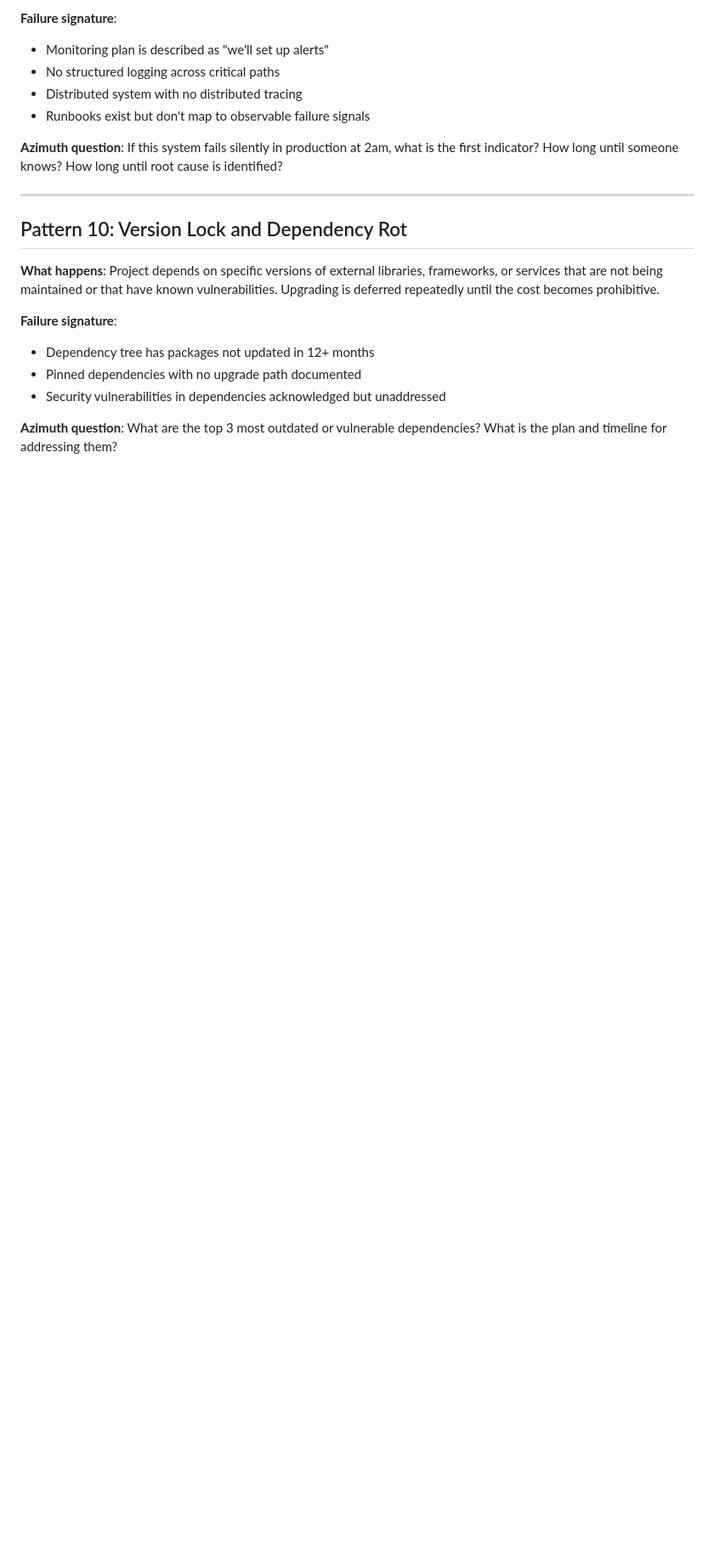
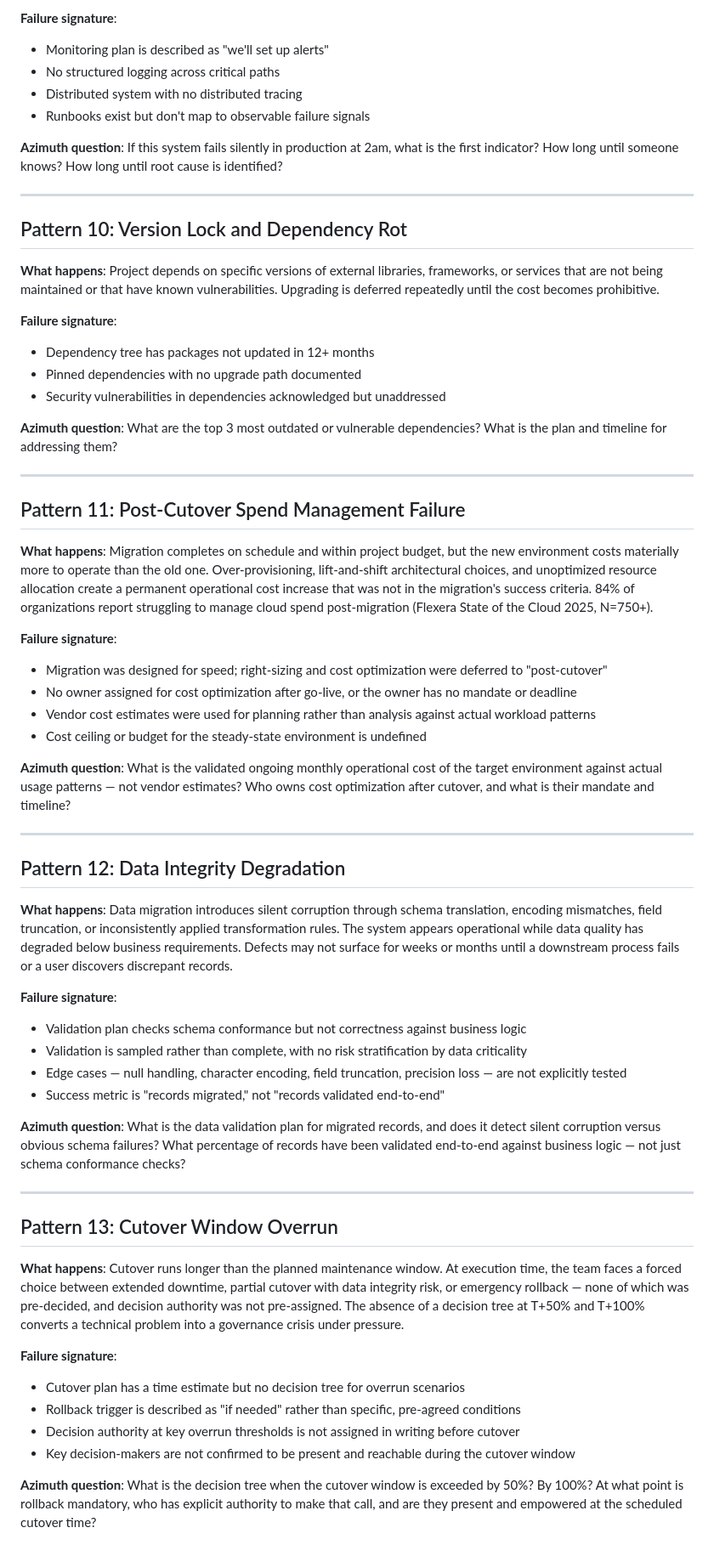
Before and after one commit to MrBinnacle/azimuth, a Markdown page: references/software-failure-patterns.md, the part around the change. Shown at 85% size. GitHub-like rendering; blank space fills up the shorter version.

Commit message:
feat(references): add 3 migration failure patterns (11–13)
Post-Cutover Spend Management Failure, Data Integrity Degradation, and
Cutover Window Overrun — gaps validated by research-mpbaese4. EXTEND
operation on existing file; no SKILL.md changes required.

Co-Authored-By: Claude Sonnet 4.6 <noreply@anthropic.com>

```diff
--- a/references/software-failure-patterns.md
+++ b/references/software-failure-patterns.md
@@ -135,3 +135,45 @@ Load when running an AZIMUTH analysis on a technical initiative: refactor, rewri
 - Security vulnerabilities in dependencies acknowledged but unaddressed
 
 **Azimuth question**: What are the top 3 most outdated or vulnerable dependencies? What is the plan and timeline for addressing them?
+
+---
+
+## Pattern 11: Post-Cutover Spend Management Failure
+
+**What happens**: Migration completes on schedule and within project budget, but the new environment costs materially more to operate than the old one. Over-provisioning, lift-and-shift architectural choices, and unoptimized resource allocation create a permanent operational cost increase that was not in the migration's success criteria. 84% of organizations report struggling to manage cloud spend post-migration (Flexera State of the Cloud 2025, N=750+).
+
+**Failure signature**:
+- Migration was designed for speed; right-sizing and cost optimization were deferred to "post-cutover"
+- No owner assigned for cost optimization after go-live, or the owner has no mandate or deadline
+- Vendor cost estimates were used for planning rather than analysis against actual workload patterns
+- Cost ceiling or budget for the steady-state environment is undefined
+
+**Azimuth question**: What is the validated ongoing monthly operational cost of the target environment against actual usage patterns — not vendor estimates? Who owns cost optimization after cutover, and what is their mandate and timeline?
+
+---
+
+## Pattern 12: Data Integrity Degradation
+
+**What happens**: Data migration introduces silent corruption through schema translation, encoding mismatches, field truncation, or inconsistently applied transformation rules. The system appears operational while data quality has degraded below business requirements. Defects may not surface for weeks or months until a downstream process fails or a user discovers discrepant records.
+
+**Failure signature**:
+- Validation plan checks schema conformance but not correctness against business logic
+- Validation is sampled rather than complete, with no risk stratification by data criticality
+- Edge cases — null handling, character encoding, field truncation, precision loss — are not explicitly tested
+- Success metric is "records migrated," not "records validated end-to-end"
+
+**Azimuth question**: What is the data validation plan for migrated records, and does it detect silent corruption versus obvious schema failures? What percentage of records have been validated end-to-end against business logic — not just schema conformance checks?
+
+---
+
+## Pattern 13: Cutover Window Overrun
+
+**What happens**: Cutover runs longer than the planned maintenance window. At execution time, the team faces a forced choice between extended downtime, partial cutover with data integrity risk, or emergency rollback — none of which was pre-decided, and decision authority was not pre-assigned. The absence of a decision tree at T+50% and T+100% converts a technical problem into a governance crisis under pressure.
+
+**Failure signature**:
+- Cutover plan has a time estimate but no decision tree for overrun scenarios
+- Rollback trigger is described as "if needed" rather than specific, pre-agreed conditions
+- Decision authority at key overrun thresholds is not assigned in writing before cutover
+- Key decision-makers are not confirmed to be present and reachable during the cutover window
+
+**Azimuth question**: What is the decision tree when the cutover window is exceeded by 50%? By 100%? At what point is rollback mandatory, who has explicit authority to make that call, and are they present and empowered at the scheduled cutover time?
```
